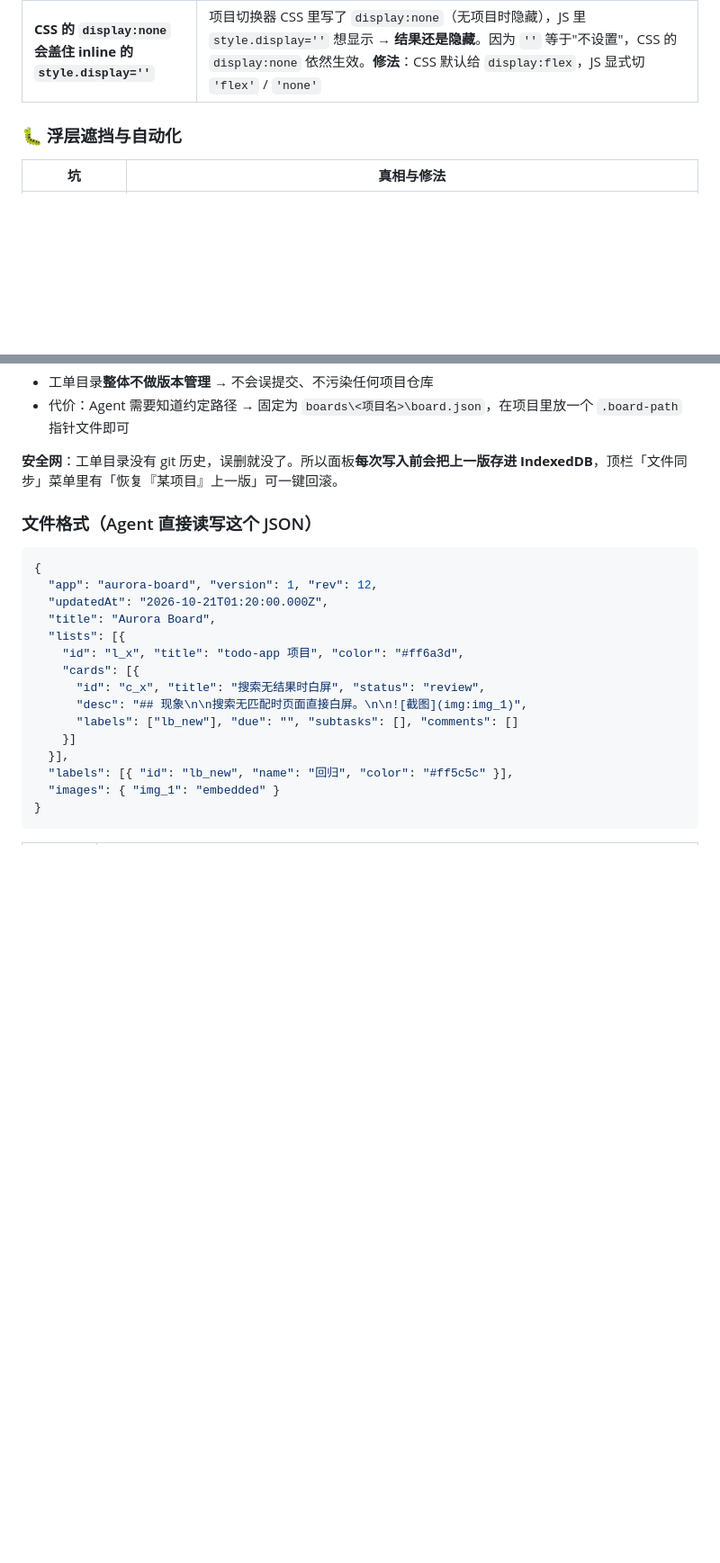
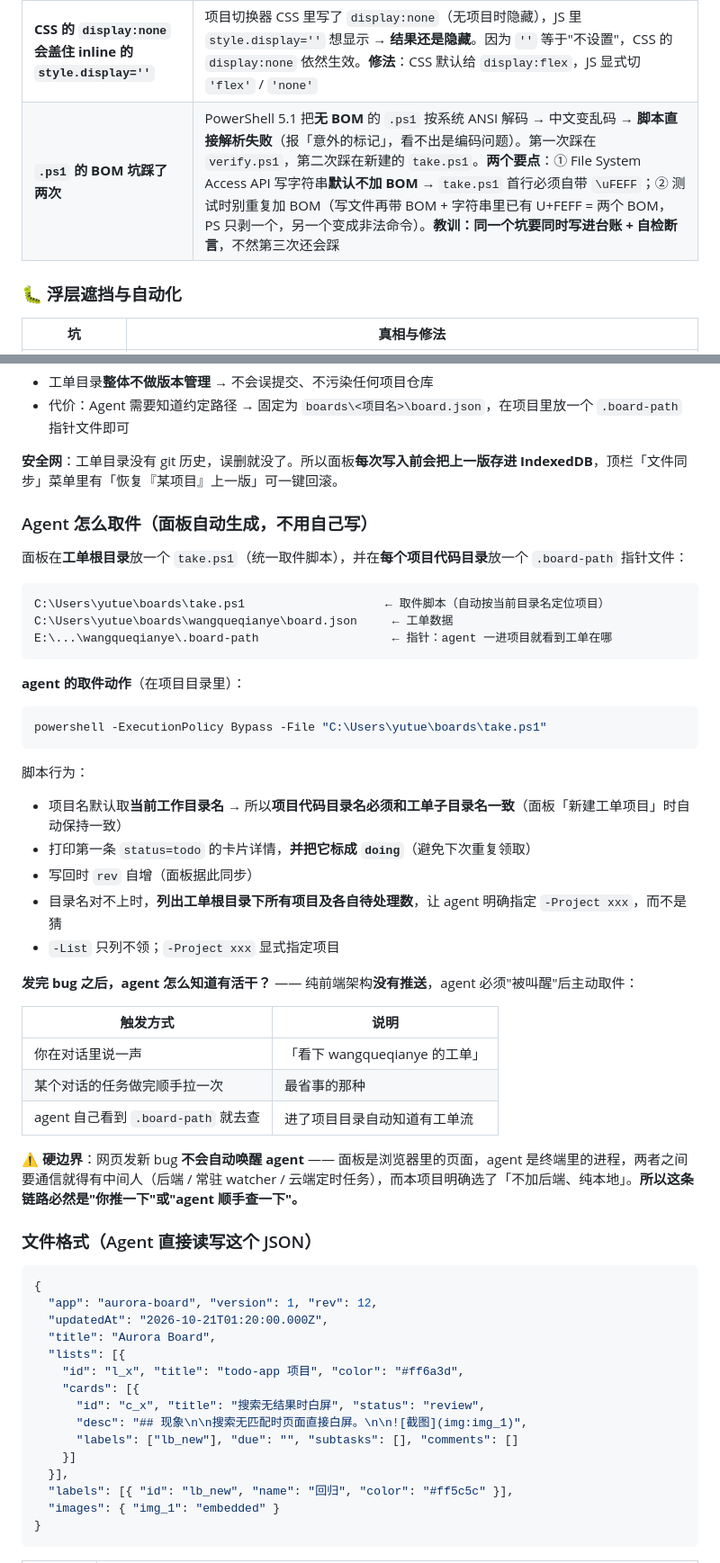
Before and after one commit to yutuer/aurora-board, a Markdown page: README.md, 2 parts joined by grey strips. Shown at 90% size. Drawn GitHub-style; blank space fills up the shorter version.

Commit message:
docs: 台账补记 agent 取件工具链与 .ps1 BOM 坑

````diff
--- a/README.md
+++ b/README.md
@@ -188,6 +188,7 @@
 | **自动化传文件的限制别当成功能 bug** | 本机内置 Browser 的 `upload_files` 对 `<input type="file">` 报 "Browser action failed in Electron main"，原生文件选择框也无法被驱动。**这不代表功能有问题** —— 改用「降级路径」（导出/导入 JSON）或在 Node 侧直接验证数据契约，**别为了迁就测试工具去改产品代码**。同理，`<input type="file" hidden>` 用 `display:none` 会让它无法被自动化定位，改成视觉隐藏（`.vh`）反而更利于无障碍与测试 |
 | **`node --check` 查不出未定义变量** | 重构成多项目时把 `buildList(list)` 的参数名写成 `l.id` → 页面直接白屏、控制台 `ReferenceError: l is not defined`。**语法检查全绿**（`node --check` 只管语法，不管变量是否存在）。**规矩：改完必须真在浏览器里打开看有没有红字**，别拿"语法通过"当"功能正常" |
 | **CSS 的 `display:none` 会盖住 inline 的 `style.display=''`** | 项目切换器 CSS 里写了 `display:none`（无项目时隐藏），JS 里 `style.display=''` 想显示 → **结果还是隐藏**。因为 `''` 等于"不设置"，CSS 的 `display:none` 依然生效。**修法**：CSS 默认给 `display:flex`，JS 显式切 `'flex'` / `'none'` |
+| **`.ps1` 的 BOM 坑踩了两次** | PowerShell 5.1 把**无 BOM** 的 `.ps1` 按系统 ANSI 解码 → 中文变乱码 → **脚本直接解析失败**（报「意外的标记」，看不出是编码问题）。第一次踩在 `verify.ps1`，第二次踩在新建的 `take.ps1`。**两个要点**：① File System Access API 写字符串**默认不加 BOM** → `take.ps1` 首行必须自带 `\uFEFF`；② 测试时别重复加 BOM（写文件再带 BOM + 字符串里已有 U+FEFF = 两个 BOM，PS 只剥一个，另一个变成非法命令）。**教训：同一个坑要同时写进台账 + 自检断言**，不然第三次还会踩 |
 
 ### 🐛 浮层遮挡与自动化
 
@@ -284,6 +285,39 @@ C:\Users\yutue\boards\          ← 工单根目录（不进版本管理）
 - 代价：Agent 需要知道约定路径 → 固定为 `boards\<项目名>\board.json`，在项目里放一个 `.board-path` 指针文件即可
 
 **安全网**：工单目录没有 git 历史，误删就没了。所以面板**每次写入前会把上一版存进 IndexedDB**，顶栏「文件同步」菜单里有「恢复『某项目』上一版」可一键回滚。
+
+### Agent 怎么取件（面板自动生成，不用自己写）
+
+面板在**工单根目录**放一个 `take.ps1`（统一取件脚本），并在**每个项目代码目录**放一个 `.board-path` 指针文件：
+
+```
+C:\Users\yutue\boards\take.ps1                    ← 取件脚本（自动按当前目录名定位项目）
+C:\Users\yutue\boards\wangqueqianye\board.json     ← 工单数据
+E:\...\wangqueqianye\.board-path                   ← 指针：agent 一进项目就看到工单在哪
+```
+
+**agent 的取件动作**（在项目目录里）：
+
+```powershell
+powershell -ExecutionPolicy Bypass -File "C:\Users\yutue\boards\take.ps1"
+```
+
+脚本行为：
+- 项目名默认取**当前工作目录名** → 所以**项目代码目录名必须和工单子目录名一致**（面板「新建工单项目」时自动保持一致）
+- 打印第一条 `status=todo` 的卡片详情，**并把它标成 `doing`**（避免下次重复领取）
+- 写回时 `rev` 自增（面板据此同步）
+- 目录名对不上时，**列出工单根目录下所有项目及各自待处理数**，让 agent 明确指定 `-Project xxx`，而不是猜
+- `-List` 只列不领；`-Project xxx` 显式指定项目
+
+**发完 bug 之后，agent 怎么知道有活干？** —— 纯前端架构**没有推送**，agent 必须"被叫醒"后主动取件：
+
+| 触发方式 | 说明 |
+|---|---|
+| 你在对话里说一声 | 「看下 wangqueqianye 的工单」 |
+| 某个对话的任务做完顺手拉一次 | 最省事的那种 |
+| agent 自己看到 `.board-path` 就去查 | 进了项目目录自动知道有工单流 |
+
+**⚠️ 硬边界**：网页发新 bug **不会自动唤醒 agent** —— 面板是浏览器里的页面，agent 是终端里的进程，两者之间要通信就得有中间人（后端 / 常驻 watcher / 云端定时任务），而本项目明确选了「不加后端、纯本地」。**所以这条链路必然是"你推一下"或"agent 顺手查一下"。**
 
 ### 文件格式（Agent 直接读写这个 JSON）
 
````
